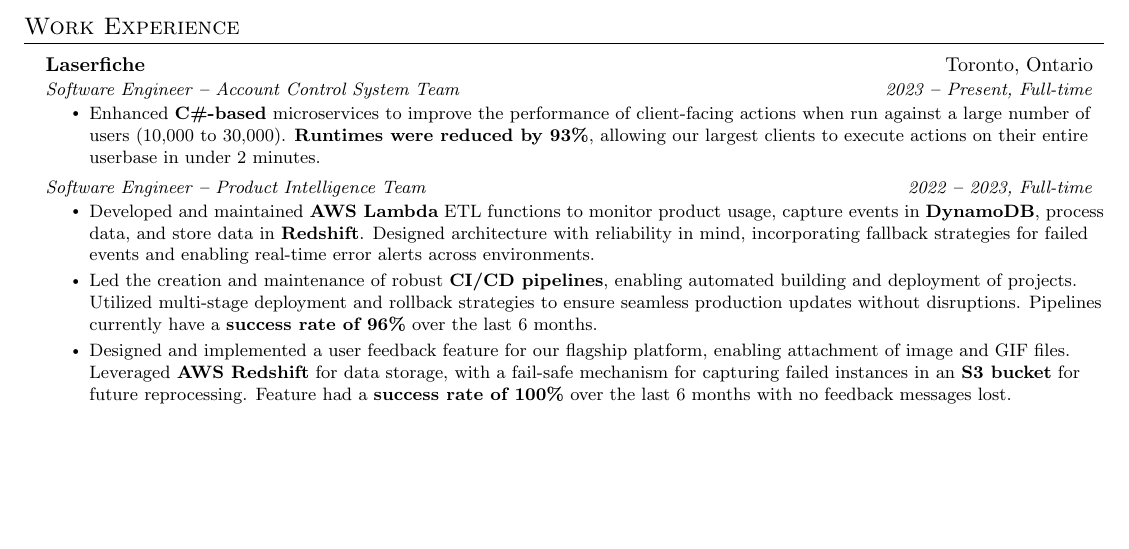
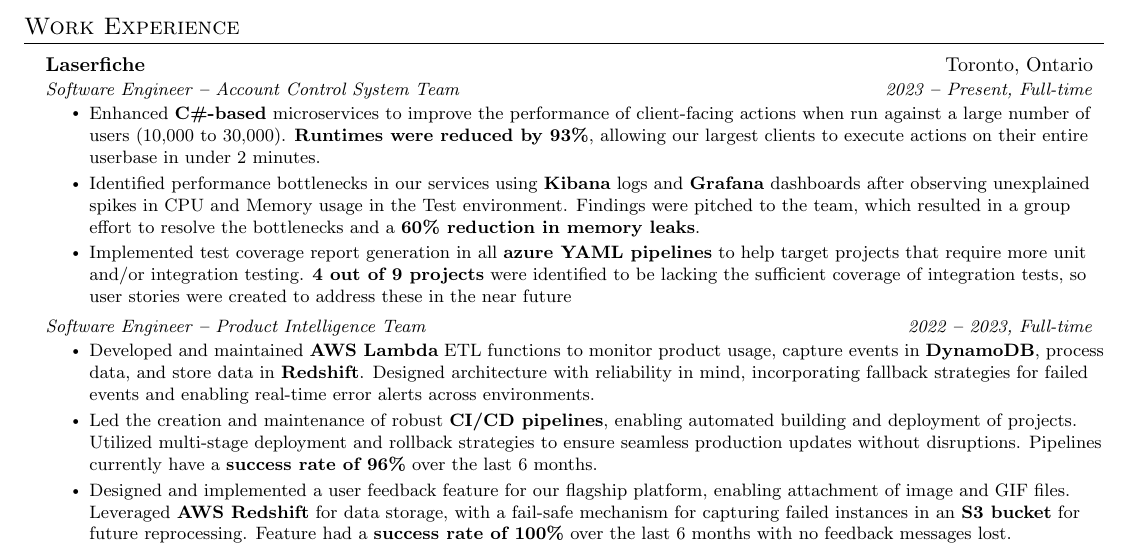
Before and after one commit to Jay2theWhy/JingYangFan-CV, a LaTeX document (main.tex): part of the page, cut so that both start at the same text, the shorter picture padded with empty space. Compiled offline with pdfLaTeX.

Commit message:
add points to Laserfiche ACS team

```diff
--- a/main.tex
+++ b/main.tex
@@ -182,6 +182,19 @@
             number of users (10,000 to 30,000). \textbf{Runtimes were reduced
             by 93\%}, allowing our largest clients to execute actions on their
             entire userbase in under 2 minutes.}
+            \resumeItem{Identified performance bottlenecks in our services
+            using \textbf{Kibana} logs and \textbf{Grafana} dashboards after
+            observing unexplained spikes in CPU and Memory usage in the Test
+            environment. Findings were pitched to the team, which resulted in a
+            group effort to resolve the bottlenecks and a \textbf{60\%
+            reduction in memory leaks}.}
+            \resumeItem{Implemented test coverage report generation in all
+            \textbf{azure YAML pipelines} to help target projects that require
+            more unit and/or integration testing. \textbf{4 out of 9 projects}
+            were identified to be lacking the sufficient coverage of
+            integration tests, so user stories were created to address these in
+            the near
+            future}
         \resumeItemListEnd
 
     \resumeSubheading
```
